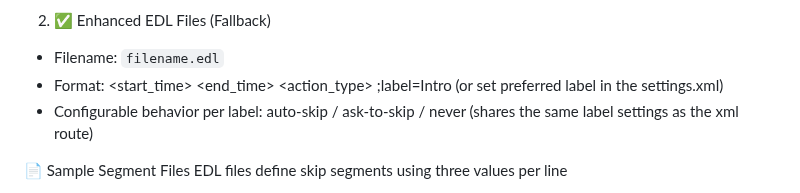
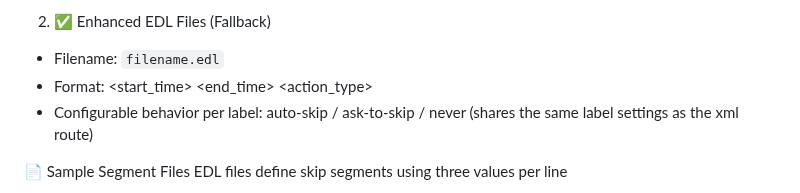
Before and after one commit to jonnypuma/repository.skippyrepo, a Markdown page: README.md, the part around the change. Rendered like a GitHub page.

```diff
--- a/README.md
+++ b/README.md
@@ -175,7 +175,7 @@ Skippy supports two segment metadata formats, placed alongside the .mkv or video
 2. ✅ Enhanced EDL Files (Fallback)
 
 - Filename: `filename.edl`
-- Format: <start_time> <end_time> <action_type> ;label=Intro (or set preferred label in the settings.xml)
+- Format: <start_time> <end_time> <action_type>
 - Configurable behavior per label: auto-skip / ask-to-skip / never (shares the same label settings as the xml route)
 
 📄 Sample Segment Files
```
